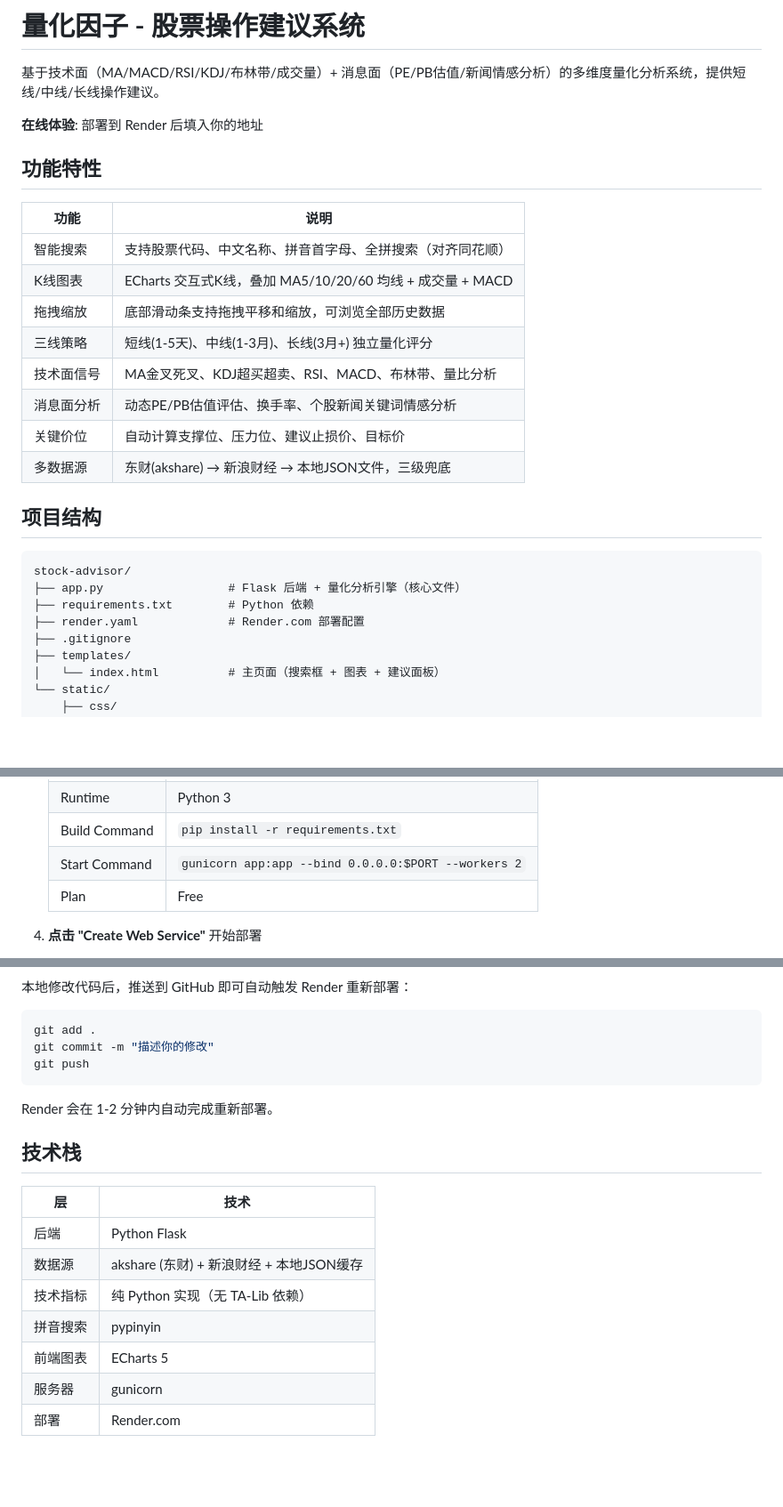
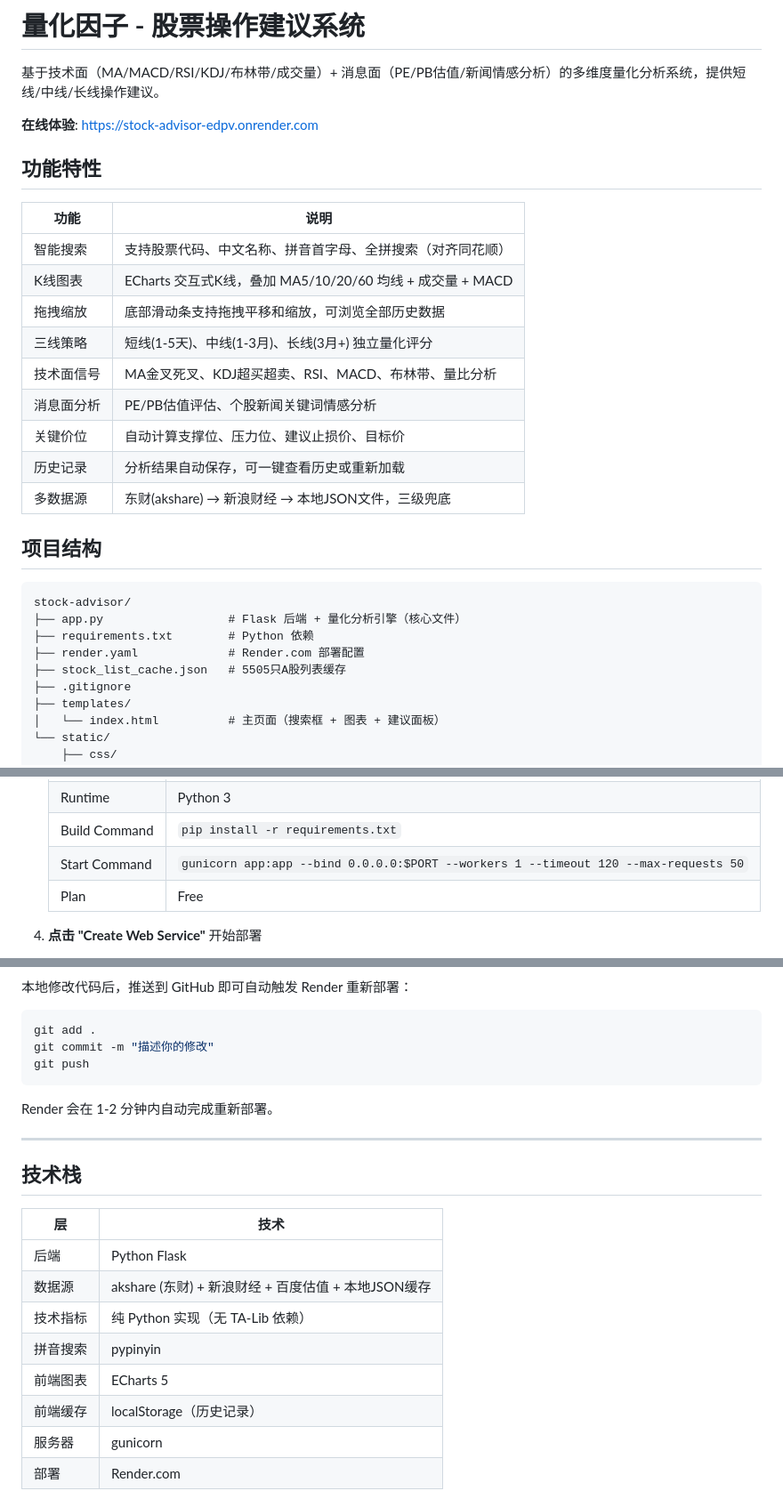
Before and after one commit to zhifengqiu/stock-advisor, a Markdown page: README.md, 3 parts joined by grey strips. Shown at 89% size. Rendered like a GitHub page; blank space fills up the shorter version.

```diff
--- a/README.md
+++ b/README.md
@@ -2,7 +2,7 @@
 
 基于技术面（MA/MACD/RSI/KDJ/布林带/成交量）+ 消息面（PE/PB估值/新闻情感分析）的多维度量化分析系统，提供短线/中线/长线操作建议。
 
-**在线体验**: 部署到 Render 后填入你的地址
+**在线体验**: https://stock-advisor-edpv.onrender.com
 
 ## 功能特性
 
@@ -13,8 +13,9 @@
 | 拖拽缩放 | 底部滑动条支持拖拽平移和缩放，可浏览全部历史数据 |
 | 三线策略 | 短线(1-5天)、中线(1-3月)、长线(3月+) 独立量化评分 |
 | 技术面信号 | MA金叉死叉、KDJ超买超卖、RSI、MACD、布林带、量比分析 |
-| 消息面分析 | 动态PE/PB估值评估、换手率、个股新闻关键词情感分析 |
+| 消息面分析 | PE/PB估值评估、个股新闻关键词情感分析 |
 | 关键价位 | 自动计算支撑位、压力位、建议止损价、目标价 |
+| 历史记录 | 分析结果自动保存，可一键查看历史或重新加载 |
 | 多数据源 | 东财(akshare) → 新浪财经 → 本地JSON文件，三级兜底 |
 
 ## 项目结构
@@ -24,6 +25,7 @@ stock-advisor/
 ├── app.py                  # Flask 后端 + 量化分析引擎（核心文件）
 ├── requirements.txt        # Python 依赖
 ├── render.yaml             # Render.com 部署配置
+├── stock_list_cache.json   # 5505只A股列表缓存
 ├── .gitignore
 ├── templates/
 │   └── index.html          # 主页面（搜索框 + 图表 + 建议面板）
@@ -88,7 +90,7 @@ python app.py
    | Name | `stock-advisor` |
    | Runtime | Python 3 |
    | Build Command | `pip install -r requirements.txt` |
-   | Start Command | `gunicorn app:app --bind 0.0.0.0:$PORT --workers 2` |
+   | Start Command | `gunicorn app:app --bind 0.0.0.0:$PORT --workers 1 --timeout 120 --max-requests 50` |
    | Plan | Free |
 
 4. **点击 "Create Web Service"** 开始部署
@@ -191,15 +262,18 @@ git push
 
 Render 会在 1-2 分钟内自动完成重新部署。
 
+---
+
 ## 技术栈
 
 | 层 | 技术 |
 |----|------|
 | 后端 | Python Flask |
-| 数据源 | akshare (东财) + 新浪财经 + 本地JSON缓存 |
+| 数据源 | akshare (东财) + 新浪财经 + 百度估值 + 本地JSON缓存 |
 | 技术指标 | 纯 Python 实现（无 TA-Lib 依赖） |
 | 拼音搜索 | pypinyin |
 | 前端图表 | ECharts 5 |
+| 前端缓存 | localStorage（历史记录） |
 | 服务器 | gunicorn |
 | 部署 | Render.com |
 
```
Also changed, not shown: other parts of README.md (+77 -8 lines).
